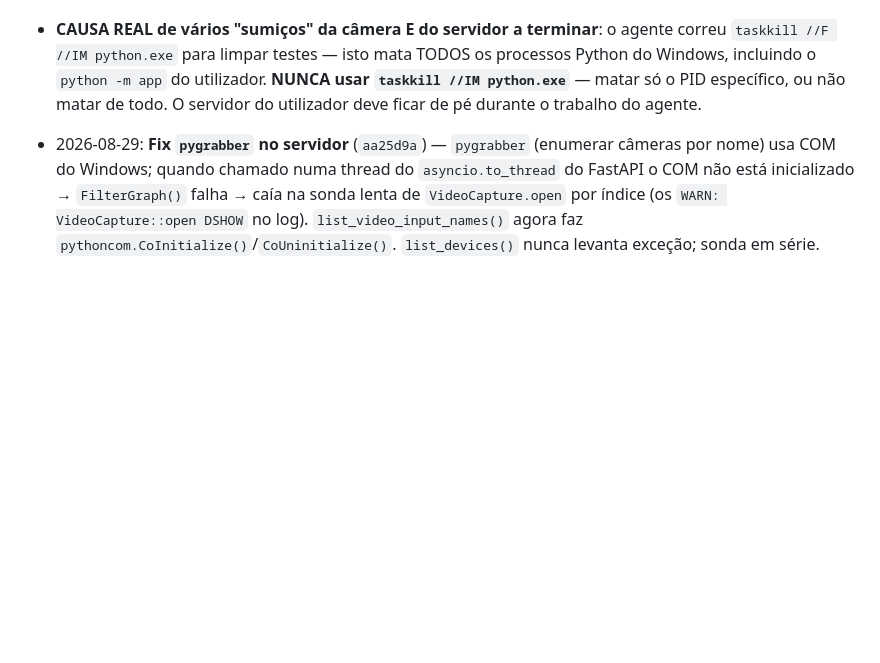
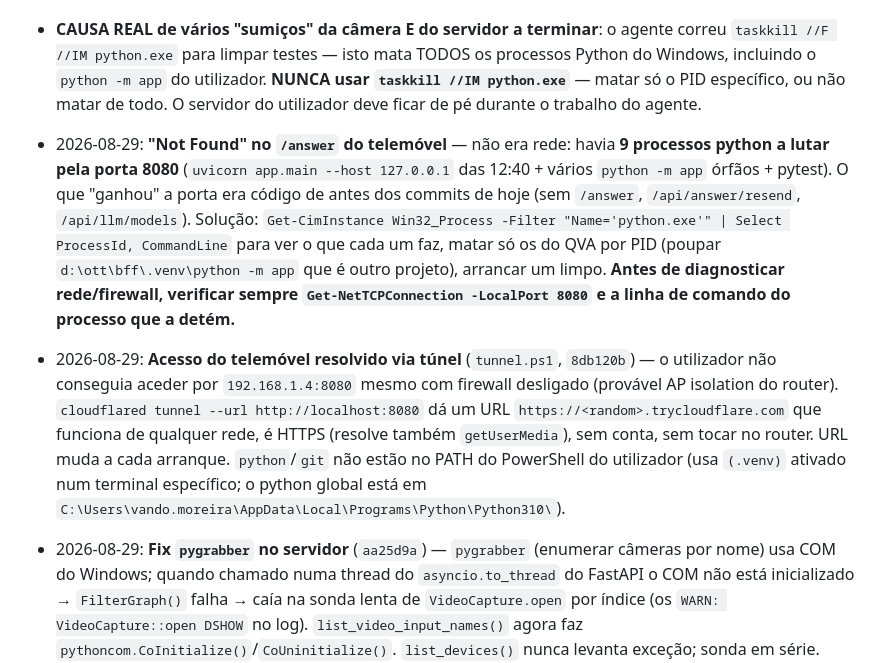
Before and after one commit to fvando/qva, a Markdown page: MEMORY.md, the part around the change. Rendered like a GitHub page; blank space fills up the shorter version.

Commit message:
docs(memory): 9 processos python na porta 8080 + acesso via túnel
Co-Authored-By: Claude Sonnet 5 <noreply@anthropic.com>

```diff
--- a/MEMORY.md
+++ b/MEMORY.md
@@ -63,6 +63,8 @@ Este ficheiro guarda aprendizagens persistentes para futuras sessões de agente
 - 2026-08-29: **HTTPS implementado** (`HTTPS=true`) — `app/tls.py::ensure_cert()` gera cert/chave self-signed em `certs/` (via `cryptography`, já disponível) com SAN = `localhost` + todos os IPv4 da máquina (`socket.getaddrinfo` + rota de saída para `8.8.8.8`). `app/__main__.py` passa `ssl_certfile`/`ssl_keyfile` ao `uvicorn.run` e imprime os URLs `https://<ip>:porta/` no arranque. `cryptography==45.0.3` no `requirements.txt`; `certs/` no `.gitignore`. **Validado**: `https://127.0.0.1:8443/health` OK, HTTP na mesma porta rejeitado. 162 testes. Agora o telemóvel pode usar `CAMERA_TYPE=browser` via `https://<ip-lan>:8080/` (aceitar o aviso de certificado uma vez).
 - 2026-08-29: **Câmera USB "sumia" intermitentemente — CAUSA RAIZ encontrada e corrigida**. A `pygrabber` sempre viu as 2 câmeras; o problema era **concorrência**: `/health` (polling 15s do `app.js`) + `/api/camera/status` + `/api/camera/frame` (preview) chamavam `is_available()`/`capture()` em paralelo sobre a **mesma `VideoCapture`** (não thread-safe), e o `is_available()` da `USBCamera` **abria→lia→fechava** a webcam a cada chamada. A Logi C270 é lenta a re-inicializar (~1-2s) → pedidos cruzados davam `CameraError` → UI marcava a câmera como sumida. **Correção** (`CameraManager`): (1) `threading.RLock` serializa TODO o acesso (open/capture/close/is_available/select); (2) `is_available()` do manager já não delega no da câmera (que fecha) — abre+lê diretamente e mantém aberta; (3) cache de disponibilidade `_AVAILABILITY_CACHE_S=8s` — `/health` repetido não volta a sondar a webcam; (4) `capture()` marca disponível sem sondar. Lifespan fecha a câmera no shutdown. Validado com 18 pedidos concorrentes → todos 200. 171 testes.
 - **CAUSA REAL de vários "sumiços" da câmera E do servidor a terminar**: o agente correu `taskkill //F //IM python.exe` para limpar testes — isto mata TODOS os processos Python do Windows, incluindo o `python -m app` do utilizador. **NUNCA usar `taskkill //IM python.exe`** — matar só o PID específico, ou não matar de todo. O servidor do utilizador deve ficar de pé durante o trabalho do agente.
+- 2026-08-29: **"Not Found" no `/answer` do telemóvel** — não era rede: havia **9 processos python a lutar pela porta 8080** (`uvicorn app.main --host 127.0.0.1` das 12:40 + vários `python -m app` órfãos + pytest). O que "ganhou" a porta era código de antes dos commits de hoje (sem `/answer`, `/api/answer/resend`, `/api/llm/models`). Solução: `Get-CimInstance Win32_Process -Filter "Name='python.exe'" | Select ProcessId, CommandLine` para ver o que cada um faz, matar só os do QVA por PID (poupar `d:\ott\bff\.venv\python -m app` que é outro projeto), arrancar um limpo. **Antes de diagnosticar rede/firewall, verificar sempre `Get-NetTCPConnection -LocalPort 8080` e a linha de comando do processo que a detém.**
+- 2026-08-29: **Acesso do telemóvel resolvido via túnel** (`tunnel.ps1`, `8db120b`) — o utilizador não conseguia aceder por `192.168.1.4:8080` mesmo com firewall desligado (provável AP isolation do router). `cloudflared tunnel --url http://localhost:8080` dá um URL `https://<random>.trycloudflare.com` que funciona de qualquer rede, é HTTPS (resolve também `getUserMedia`), sem conta, sem tocar no router. URL muda a cada arranque. `python`/`git` não estão no PATH do PowerShell do utilizador (usa `(.venv)` ativado num terminal específico; o python global está em `C:\Users\vando.moreira\AppData\Local\Programs\Python\Python310\`).
 - 2026-08-29: **Fix `pygrabber` no servidor** (`aa25d9a`) — `pygrabber` (enumerar câmeras por nome) usa COM do Windows; quando chamado numa thread do `asyncio.to_thread` do FastAPI o COM não está inicializado → `FilterGraph()` falha → caía na sonda lenta de `VideoCapture.open` por índice (os `WARN: VideoCapture::open DSHOW` no log). `list_video_input_names()` agora faz `pythoncom.CoInitialize()`/`CoUninitialize()`. `list_devices()` nunca levanta exceção; sonda em série. `mjpeg_frames()` apanha qualquer exceção (encerra o stream após 5 erros seguidos) em vez de propagar.
 - 2026-08-29: **Otimização de latência** — (1) `LLM_MODEL=llama3.2:3b` (novo no Ollama do utilizador) — ~10s vs. ~25s do `qwen2.5:7b`, JSON fiável, **mas erra cálculo/lógica** (respondeu "7*8 = C) Pilha"). `qwen2.5:7b` continua a alternativa fiável. `.env.example` documenta o trade-off. (2) `get_ocr_engine()` (`@lru_cache`) — motor RapidOCR único, **pré-aquecido no `lifespan` via `_warm_ocr`** — a 1ª captura já não paga o carregamento dos modelos ONNX (~5s→0). `get_question_extractor` e `build_pipeline` passam-no ao `QuestionExtractor`. **Resultado: ~14-16s/questão** (era ~22-45s). 162 testes.
 - 2026-08-29: **DECISÃO: modo de leitura = API cloud de visão**. Depois de testes exaustivos em CPU: OCR (RapidOCR + qwen2.5:7b, ~25s) funciona SÓ com 1 questão limpa enquadrada — com folhas de várias questões junta fragmentos e o LLM inventa uma questão (visto na prática: imagem `ChatGPT Image...` com diagrama de arquitetura + fragmentos de questões → respondeu "fila O(1)" inexistente). Modelos de visão locais (`qwen2.5vl:3b`, `minicpm-v`) leem o layout corretamente MAS numa imagem grande (folha 1536×1024) demoram >3-5min ou travam em CPU. `moondream` não lê texto. **Utilizador escolheu API cloud** (OpenRouter/Gemini, ~3s, ~$0.001/imagem, imagem só enviada na captura). `.env.example` reescrito com exemplos OpenRouter/Gemini/local. Default `.env`: `LLM_MODE=vision`, `LLM_BASE_URL=https://openrouter.ai/api`, `LLM_MODEL=google/gemini-2.0-flash-exp:free`, falta só `LLM_API_KEY`.
```
